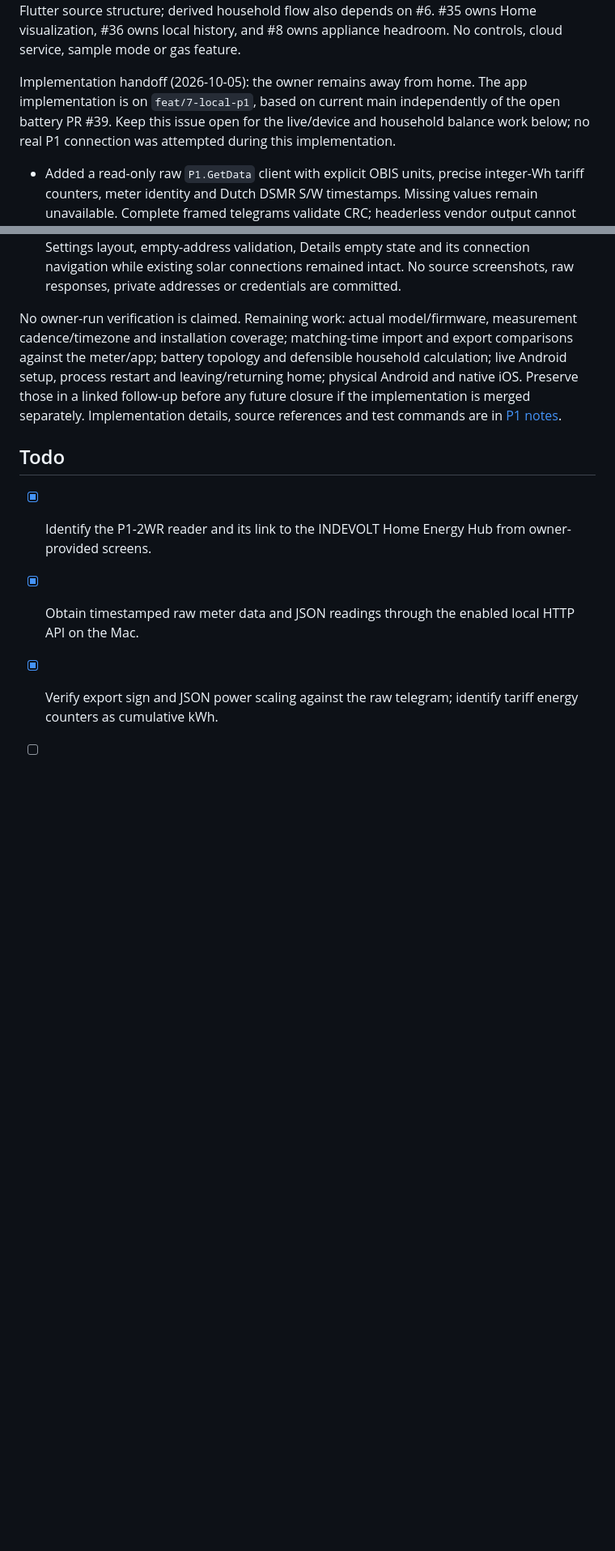
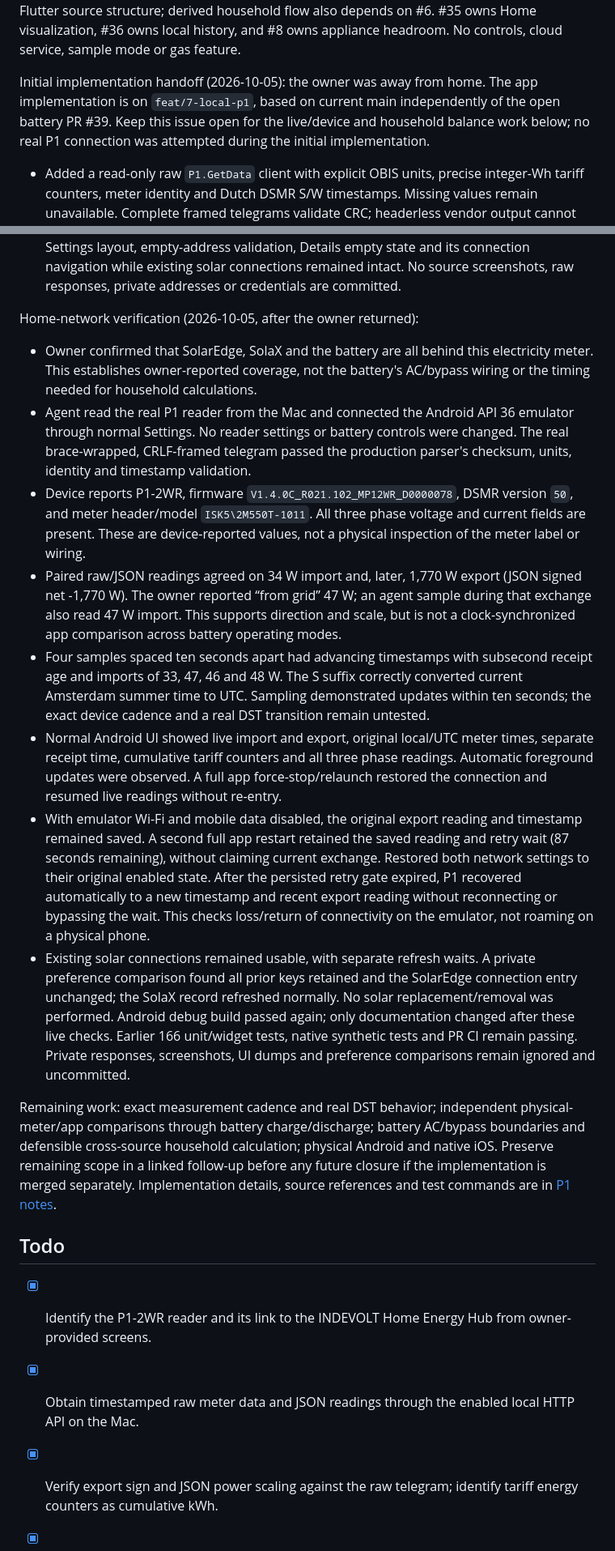
Before and after one commit to Owaiinnn/solar-overview, a Markdown page: docs/tickets/07-house-meter.md, 2 parts joined by grey strips. Shown at 81% size. Rendered like a GitHub page; blank space fills up the shorter version.

Commit message:
docs: record live P1 validation and offline recovery

```diff
--- a/docs/tickets/07-house-meter.md
+++ b/docs/tickets/07-house-meter.md
@@ -66,10 +66,11 @@ Dependencies: the existing Flutter source structure; derived household flow also
 depends on #6. #35 owns Home visualization, #36 owns local history, and #8
 owns appliance headroom. No controls, cloud service, sample mode or gas feature.
 
-Implementation handoff (2026-10-05): the owner remains away from home. The app
+Initial implementation handoff (2026-10-05): the owner was away from home. The app
 implementation is on `feat/7-local-p1`, based on current main independently of
 the open battery PR #39. Keep this issue open for the live/device and household
-balance work below; no real P1 connection was attempted during this implementation.
+balance work below; no real P1 connection was attempted during the initial
+implementation.
 
 - Added a read-only raw `P1.GetData` client with explicit OBIS units, precise
   integer-Wh tariff counters, meter identity and Dutch DSMR S/W timestamps.
@@ -106,13 +107,52 @@ balance work below; no real P1 connection was attempted during this implementati
   and its connection navigation while existing solar connections remained intact.
   No source screenshots, raw responses, private addresses or credentials are committed.
 
-No owner-run verification is claimed. Remaining work: actual model/firmware,
-measurement cadence/timezone and installation coverage; matching-time import and
-export comparisons against the meter/app; battery topology and defensible household
-calculation; live Android setup, process restart and leaving/returning home;
-physical Android and native iOS. Preserve those in a linked follow-up before any
-future closure if the implementation is merged separately. Implementation details,
-source references and test commands are in [P1 notes](../p1-check.md).
+Home-network verification (2026-10-05, after the owner returned):
+
+- Owner confirmed that SolarEdge, SolaX and the battery are all behind this
+  electricity meter. This establishes owner-reported coverage, not the battery's
+  AC/bypass wiring or the timing needed for household calculations.
+- Agent read the real P1 reader from the Mac and connected the Android API 36
+  emulator through normal Settings. No reader settings or battery controls were
+  changed. The real brace-wrapped, CRLF-framed telegram passed the production
+  parser's checksum, units, identity and timestamp validation.
+- Device reports P1-2WR, firmware `V1.4.0C_R021.102_MP12WR_D0000078`, DSMR
+  version `50`, and meter header/model `ISK5\2M550T-1011`. All three phase voltage
+  and current fields are present. These are device-reported values, not a physical
+  inspection of the meter label or wiring.
+- Paired raw/JSON readings agreed on 34 W import and, later, 1,770 W export
+  (JSON signed net -1,770 W). The owner reported “from grid” 47 W; an agent sample
+  during that exchange also read 47 W import. This supports direction and scale,
+  but is not a clock-synchronized app comparison across battery operating modes.
+- Four samples spaced ten seconds apart had advancing timestamps with subsecond
+  receipt age and imports of 33, 47, 46 and 48 W. The S suffix correctly converted
+  current Amsterdam summer time to UTC. Sampling demonstrated updates within
+  ten seconds; the exact device cadence and a real DST transition remain untested.
+- Normal Android UI showed live import and export, original local/UTC meter times,
+  separate receipt time, cumulative tariff counters and all three phase readings.
+  Automatic foreground updates were observed. A full app force-stop/relaunch
+  restored the connection and resumed live readings without re-entry.
+- With emulator Wi-Fi and mobile data disabled, the original export reading and
+  timestamp remained saved. A second full app restart retained the saved reading
+  and retry wait (87 seconds remaining), without claiming current exchange.
+  Restored both network settings to their original enabled state. After the
+  persisted retry gate expired, P1 recovered automatically to a new timestamp and
+  recent export reading without reconnecting or bypassing the wait. This checks
+  loss/return of connectivity on the emulator, not roaming on a physical phone.
+- Existing solar connections remained usable, with separate refresh waits. A
+  private preference comparison found all prior keys retained and the SolarEdge
+  connection entry unchanged; the SolaX record refreshed normally. No solar
+  replacement/removal was performed. Android debug build passed again; only
+  documentation changed after these live checks. Earlier 166 unit/widget tests,
+  native synthetic tests and PR CI remain passing. Private responses, screenshots,
+  UI dumps and preference comparisons remain ignored and uncommitted.
+
+Remaining work: exact measurement cadence and real DST behavior; independent
+physical-meter/app comparisons through battery charge/discharge; battery AC/bypass
+boundaries and defensible cross-source household calculation; physical Android and
+native iOS. Preserve remaining scope in a linked follow-up before any future closure
+if the implementation is merged separately. Implementation details, source references
+and test commands are in [P1 notes](../p1-check.md).
 
 ## Todo
 
```
Also changed, not shown: other parts of docs/tickets/07-house-meter.md (+6 -3 lines), docs/p1-check.md (+5 -3 lines).
